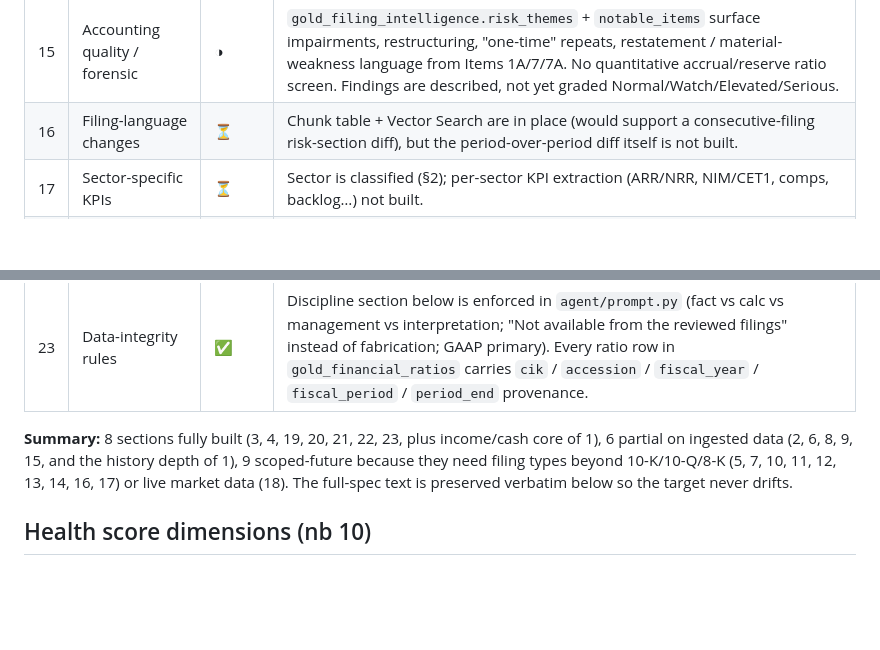
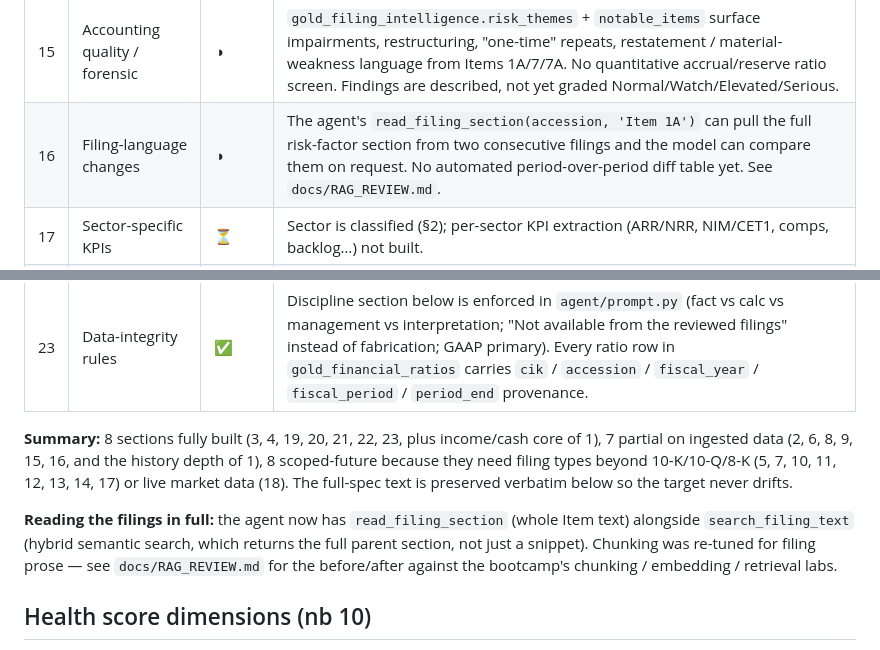
Before and after one commit to zdsteele/capstone, a Markdown page: docs/ANALYST_SPEC.md, 2 parts joined by grey strips. Rendered like a GitHub page; blank space fills up the shorter version.

```diff
--- a/docs/ANALYST_SPEC.md
+++ b/docs/ANALYST_SPEC.md
@@ -47,7 +47,7 @@ Legend: ✅ built · ◑ partial (built on the data we ingest; approximations no
 | 13 | Management & governance (DEF 14A) | ⏳ | Proxy not ingested → comp / incentive / board analysis out of scope for the pilot. |
 | 14 | Management credibility | ⏳ | Needs a guidance-extraction history (guidance vs actual over time). Not built. |
 | 15 | Accounting quality / forensic | ◑ | `gold_filing_intelligence.risk_themes` + `notable_items` surface impairments, restructuring, "one-time" repeats, restatement / material-weakness language from Items 1A/7/7A. No quantitative accrual/reserve ratio screen. Findings are described, not yet graded Normal/Watch/Elevated/Serious. |
-| 16 | Filing-language changes | ⏳ | Chunk table + Vector Search are in place (would support a consecutive-filing risk-section diff), but the period-over-period diff itself is not built. |
+| 16 | Filing-language changes | ◑ | The agent's `read_filing_section(accession, 'Item 1A')` can pull the full risk-factor section from two consecutive filings and the model can compare them on request. No automated period-over-period diff table yet. See `docs/RAG_REVIEW.md`. |
 | 17 | Sector-specific KPIs | ⏳ | Sector is classified (§2); per-sector KPI extraction (ARR/NRR, NIM/CET1, comps, backlog…) not built. |
 | 18 | Valuation | ⏳ | Deliberately out of scope — EV / P/E / EV-EBITDA / FCF-yield need live market data; this platform is SEC-filing-only. `gold_company_health` keeps COMPANY QUALITY strictly separate from valuation. |
 | 19 | Trend engine (↑ → ↓ ⚠) | ✅ | `gold_financial_ratios.*_trend` classifies every ratio up / stable / down / n-a on YoY change; health report leads with direction. |
@@ -57,10 +57,16 @@ Legend: ✅ built · ◑ partial (built on the data we ingest; approximations no
 | 23 | Data-integrity rules | ✅ | Discipline section below is enforced in `agent/prompt.py` (fact vs calc vs management vs interpretation; "Not available from the reviewed filings" instead of fabrication; GAAP primary). Every ratio row in `gold_financial_ratios` carries `cik` / `accession` / `fiscal_year` / `fiscal_period` / `period_end` provenance. |
 
 **Summary:** 8 sections fully built (3, 4, 19, 20, 21, 22, 23, plus income/cash
-core of 1), 6 partial on ingested data (2, 6, 8, 9, 15, and the history depth of
-1), 9 scoped-future because they need filing types beyond 10-K/10-Q/8-K
-(5, 7, 10, 11, 12, 13, 14, 16, 17) or live market data (18). The full-spec text
+core of 1), 7 partial on ingested data (2, 6, 8, 9, 15, 16, and the history depth
+of 1), 8 scoped-future because they need filing types beyond 10-K/10-Q/8-K
+(5, 7, 10, 11, 12, 13, 14, 17) or live market data (18). The full-spec text
 is preserved verbatim below so the target never drifts.
+
+**Reading the filings in full:** the agent now has `read_filing_section` (whole
+Item text) alongside `search_filing_text` (hybrid semantic search, which returns
+the full parent section, not just a snippet). Chunking was re-tuned for filing
+prose — see `docs/RAG_REVIEW.md` for the before/after against the bootcamp's
+chunking / embedding / retrieval labs.
 
 ## Health score dimensions (nb 10)
 
```
Also changed, not shown: docs/RAG_REVIEW.md (added, +60 -0 lines).
